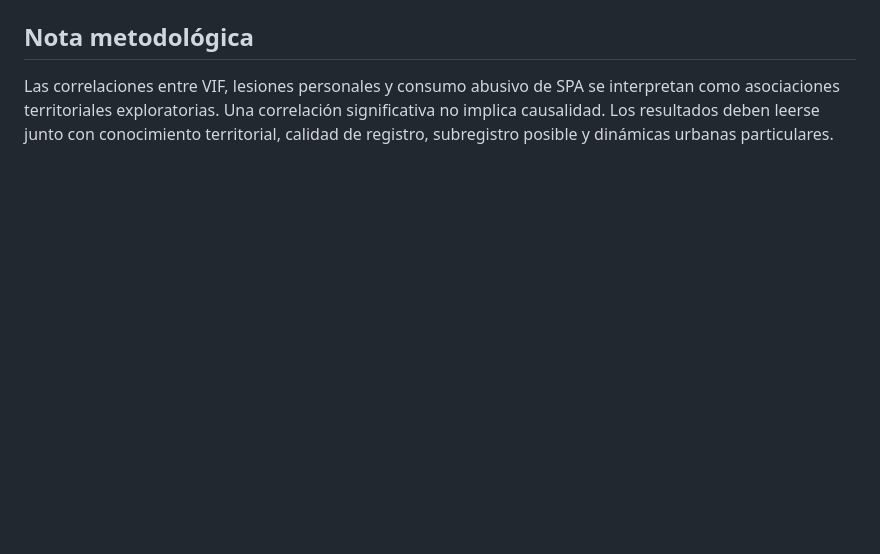
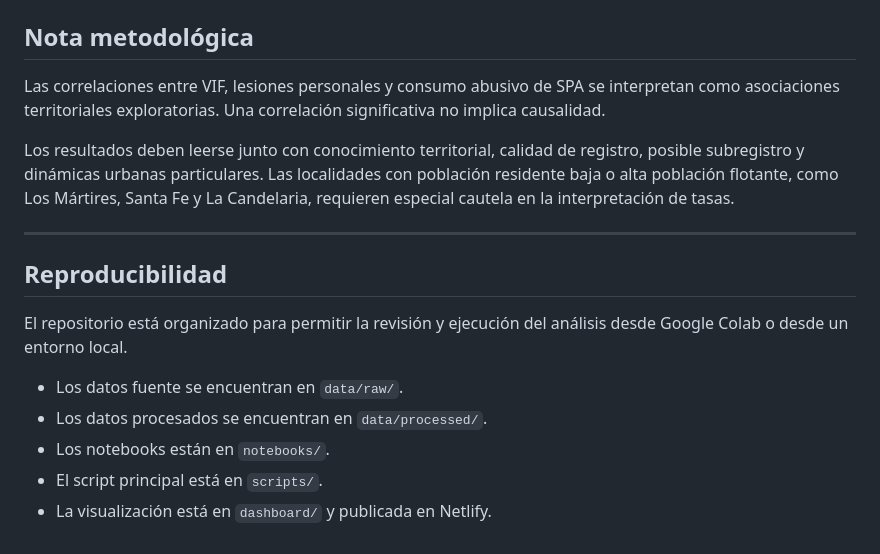
Before and after one commit to 00Jake00/convivedata-vif-bogota-2018-2025-Datajam, a Markdown page: README.md, the part around one of its changes. Drawn GitHub-style; blank space fills up the shorter version.

```diff
--- a/README.md
+++ b/README.md
@@ -96,4 +156,18 @@ La integración entre fuentes se realiza a nivel territorial mediante **año** y
 
 ## Nota metodológica
 
-Las correlaciones entre VIF, lesiones personales y consumo abusivo de SPA se interpretan como asociaciones territoriales exploratorias. Una correlación significativa no implica causalidad. Los resultados deben leerse junto con conocimiento territorial, calidad de registro, subregistro posible y dinámicas urbanas particulares.
+Las correlaciones entre VIF, lesiones personales y consumo abusivo de SPA se interpretan como asociaciones territoriales exploratorias. Una correlación significativa no implica causalidad.
+
+Los resultados deben leerse junto con conocimiento territorial, calidad de registro, posible subregistro y dinámicas urbanas particulares. Las localidades con población residente baja o alta población flotante, como Los Mártires, Santa Fe y La Candelaria, requieren especial cautela en la interpretación de tasas.
+
+---
+
+## Reproducibilidad
+
+El repositorio está organizado para permitir la revisión y ejecución del análisis desde Google Colab o desde un entorno local.
+
+* Los datos fuente se encuentran en `data/raw/`.
+* Los datos procesados se encuentran en `data/processed/`.
+* Los notebooks están en `notebooks/`.
+* El script principal está en `scripts/`.
+* La visualización está en `dashboard/` y publicada en Netlify.
```
Also changed, not shown: other parts of README.md (+79 -19 lines).
